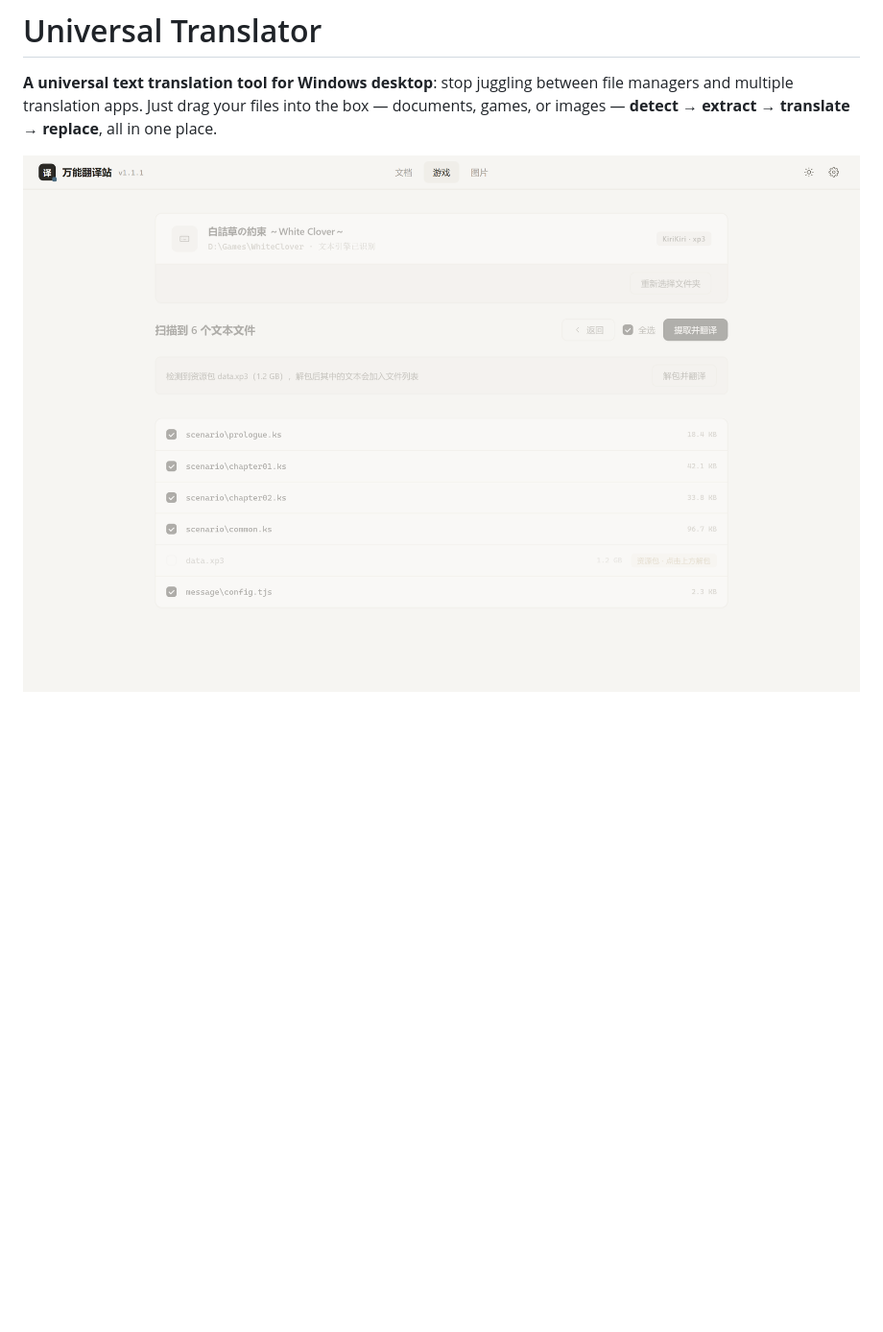
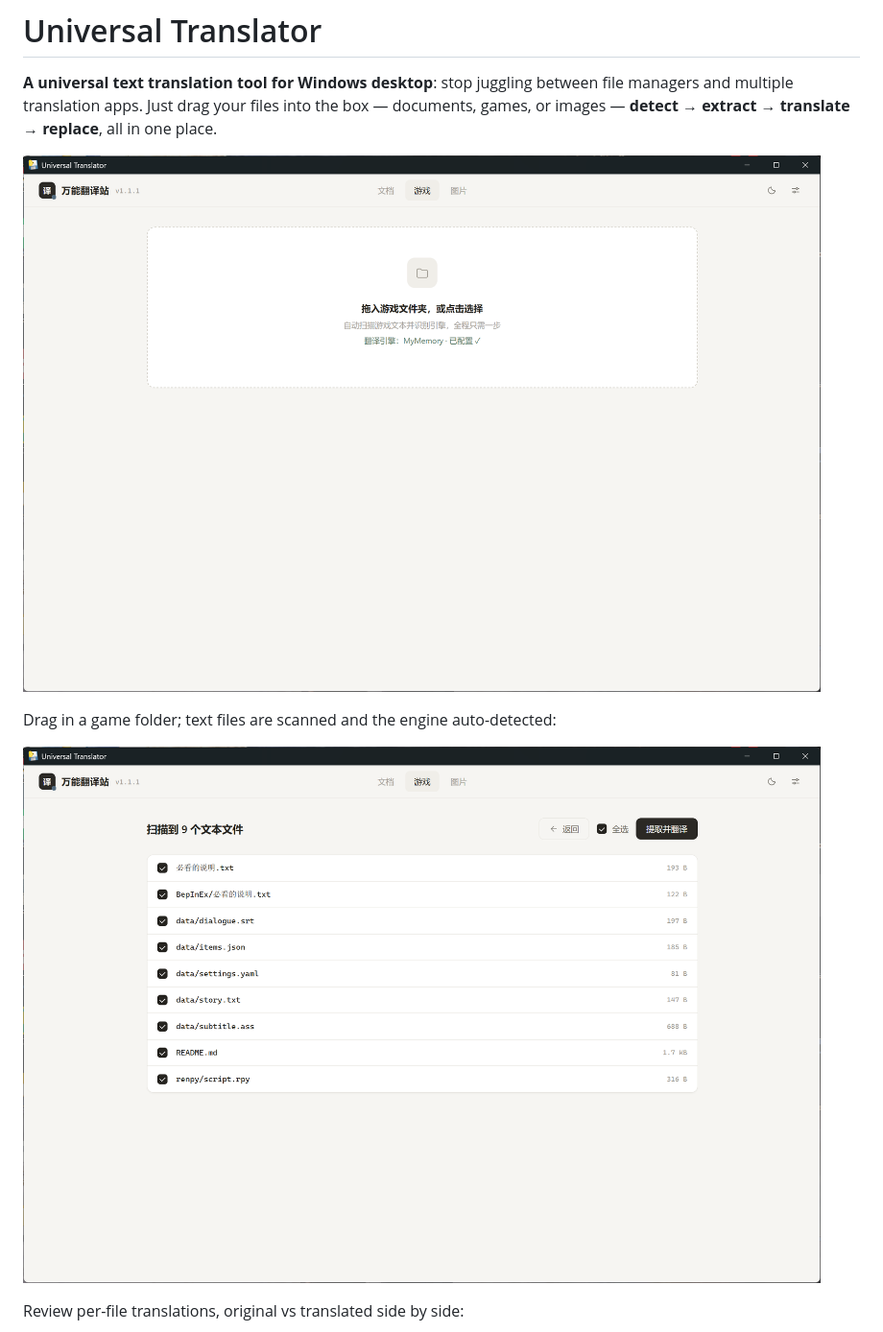
Before and after one commit to Match0121/universal-translator-desktop, a Markdown page: README.en.md, the part around the change. Shown: that part at 96% size. Drawn GitHub-style; pictures changed too: docs/assets/screenshot-import.png (added), docs/assets/screenshot-scan.png; blank space fills up the shorter version.

Commit message:
docs: README 换用真实运行截图（导入/扫描/浏览三张）

```diff
--- a/README.en.md
+++ b/README.en.md
@@ -2,7 +2,13 @@
 
 **A universal text translation tool for Windows desktop**: stop juggling between file managers and multiple translation apps. Just drag your files into the box — documents, games, or images — **detect → extract → translate → replace**, all in one place.
 
+![Import screen](docs/assets/screenshot-import.png)
+
+Drag in a game folder; text files are scanned and the engine auto-detected:
+
 ![Scan screen](docs/assets/screenshot-scan.png)
+
+Review per-file translations, original vs translated side by side:
 
 ![Browse & translate screen](docs/assets/screenshot-browse.png)
 
```
Also changed, not shown: README.md (+6 -0 lines), docs/assets/screenshot-browse.png, 1 other file.
